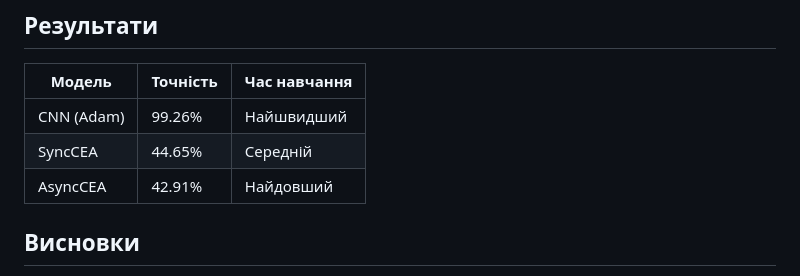
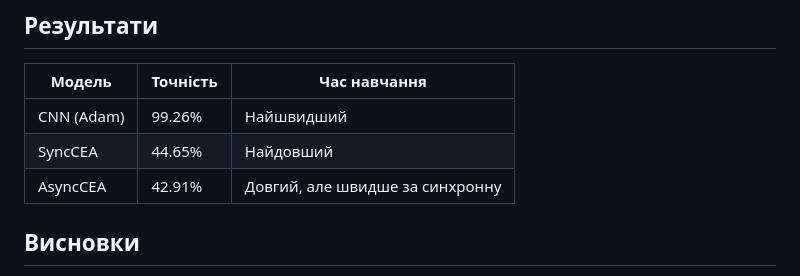
Before and after one commit to partum55/cp-2-genetic-algoritms, a Markdown page: README.md, the part around the change. Drawn GitHub-style.

```diff
--- a/README.md
+++ b/README.md
@@ -100,8 +100,8 @@ python app.py
 | Модель | Точність | Час навчання |
 |--------|----------|--------------|
 | CNN (Adam) | 99.26%   | Найшвидший |
-| SyncCEA | 44.65%   | Середній |
-| AsyncCEA | 42.91%   | Найдовший |
+| SyncCEA | 44.65%   | Найдовший |
+| AsyncCEA | 42.91%   | Довгий, але швидше за синхронну |
 
 ## Висновки
 
```
